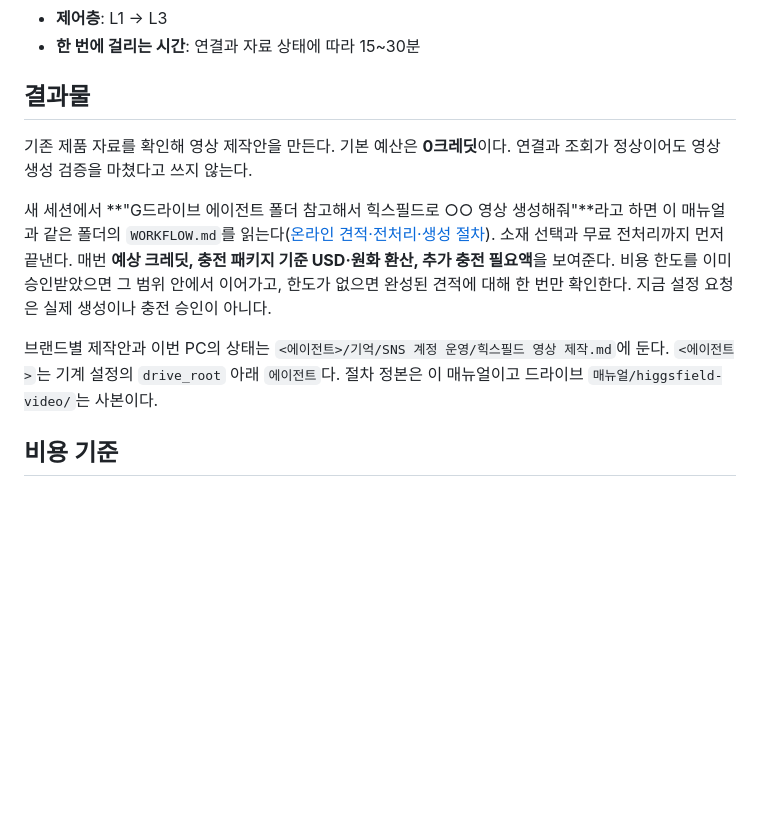
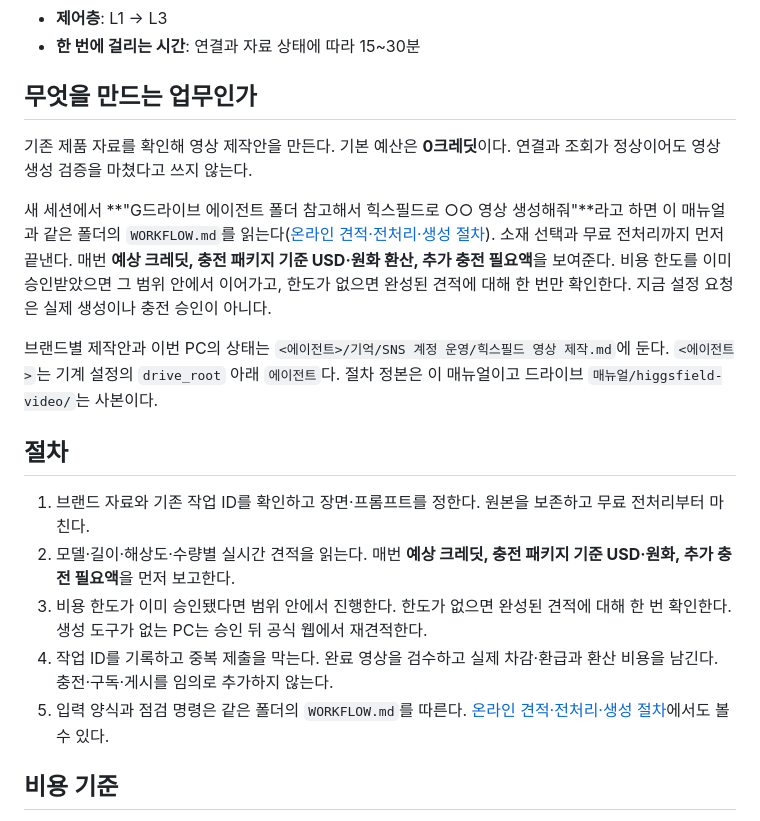
Before and after one commit to yeohj0710/ops, a Markdown page: manuals/higgsfield-video/MANUAL.md, the part around the change. Drawn GitHub-style; blank space fills up the shorter version.

Commit message:
힉스필드 견적 절차를 업무 사이트에 표시

```diff
--- a/manuals/higgsfield-video/MANUAL.md
+++ b/manuals/higgsfield-video/MANUAL.md
@@ -6,13 +6,21 @@
 - **제어층**: L1 → L3
 - **한 번에 걸리는 시간**: 연결과 자료 상태에 따라 15~30분
 
-## 결과물
+## 무엇을 만드는 업무인가
 
 기존 제품 자료를 확인해 영상 제작안을 만든다. 기본 예산은 **0크레딧**이다. 연결과 조회가 정상이어도 영상 생성 검증을 마쳤다고 쓰지 않는다.
 
 새 세션에서 **"G드라이브 에이전트 폴더 참고해서 힉스필드로 ○○ 영상 생성해줘"**라고 하면 이 매뉴얼과 같은 폴더의 `WORKFLOW.md`를 읽는다([온라인 견적·전처리·생성 절차](https://github.com/yeohj0710/ops/blob/main/manuals/higgsfield-video/WORKFLOW.md)). 소재 선택과 무료 전처리까지 먼저 끝낸다. 매번 **예상 크레딧, 충전 패키지 기준 USD·원화 환산, 추가 충전 필요액**을 보여준다. 비용 한도를 이미 승인받았으면 그 범위 안에서 이어가고, 한도가 없으면 완성된 견적에 대해 한 번만 확인한다. 지금 설정 요청은 실제 생성이나 충전 승인이 아니다.
 
 브랜드별 제작안과 이번 PC의 상태는 `<에이전트>/기억/SNS 계정 운영/힉스필드 영상 제작.md`에 둔다. `<에이전트>`는 기계 설정의 `drive_root` 아래 `에이전트`다. 절차 정본은 이 매뉴얼이고 드라이브 `매뉴얼/higgsfield-video/`는 사본이다.
+
+## 절차
+
+1. 브랜드 자료와 기존 작업 ID를 확인하고 장면·프롬프트를 정한다. 원본을 보존하고 무료 전처리부터 마친다.
+2. 모델·길이·해상도·수량별 실시간 견적을 읽는다. 매번 **예상 크레딧, 충전 패키지 기준 USD·원화, 추가 충전 필요액**을 먼저 보고한다.
+3. 비용 한도가 이미 승인됐다면 범위 안에서 진행한다. 한도가 없으면 완성된 견적에 대해 한 번 확인한다. 생성 도구가 없는 PC는 승인 뒤 공식 웹에서 재견적한다.
+4. 작업 ID를 기록하고 중복 제출을 막는다. 완료 영상을 검수하고 실제 차감·환급과 환산 비용을 남긴다. 충전·구독·게시를 임의로 추가하지 않는다.
+5. 입력 양식과 점검 명령은 같은 폴더의 `WORKFLOW.md`를 따른다. [온라인 견적·전처리·생성 절차](https://github.com/yeohj0710/ops/blob/main/manuals/higgsfield-video/WORKFLOW.md)에서도 볼 수 있다.
 
 ## 비용 기준
 
```
